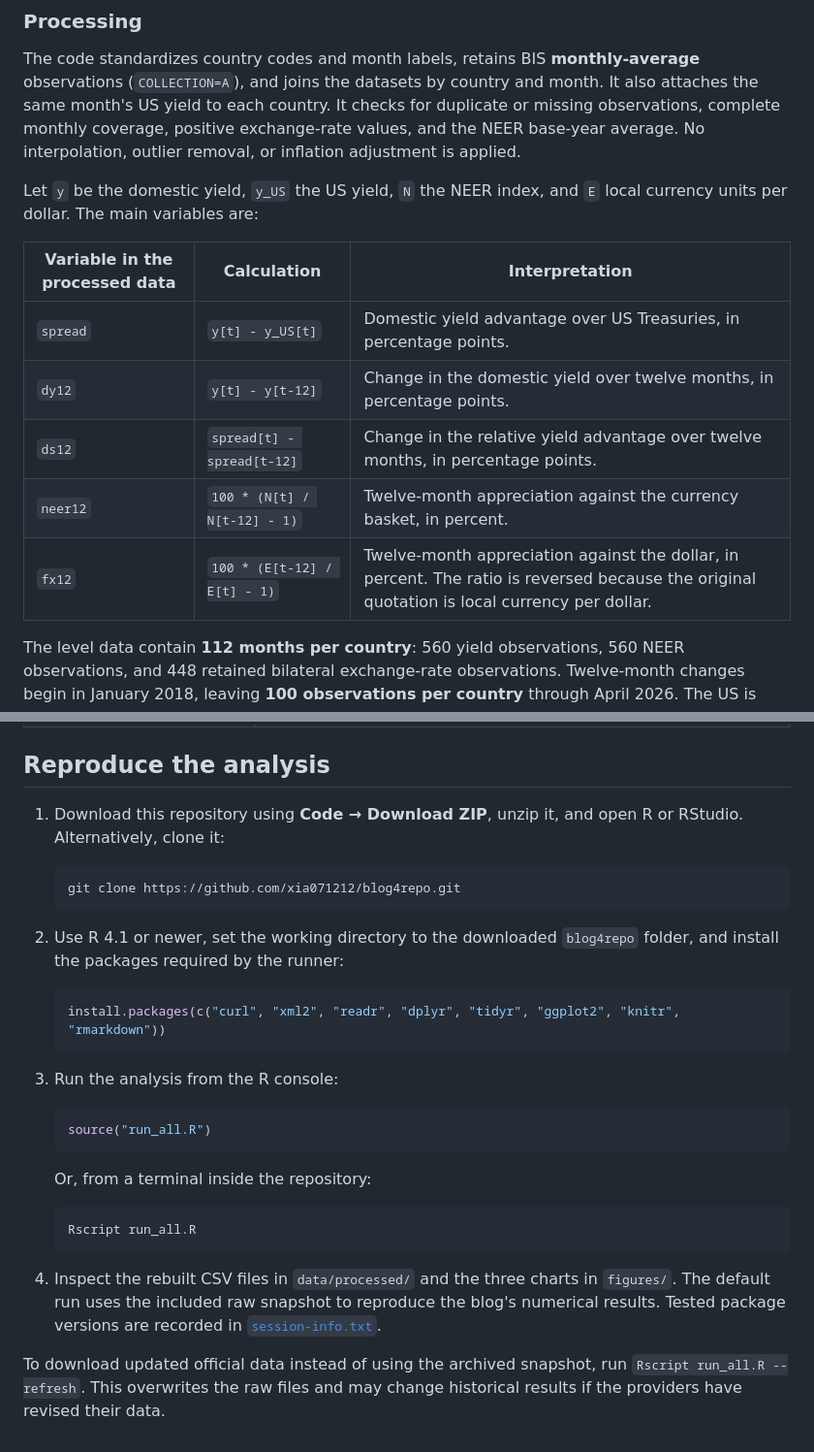
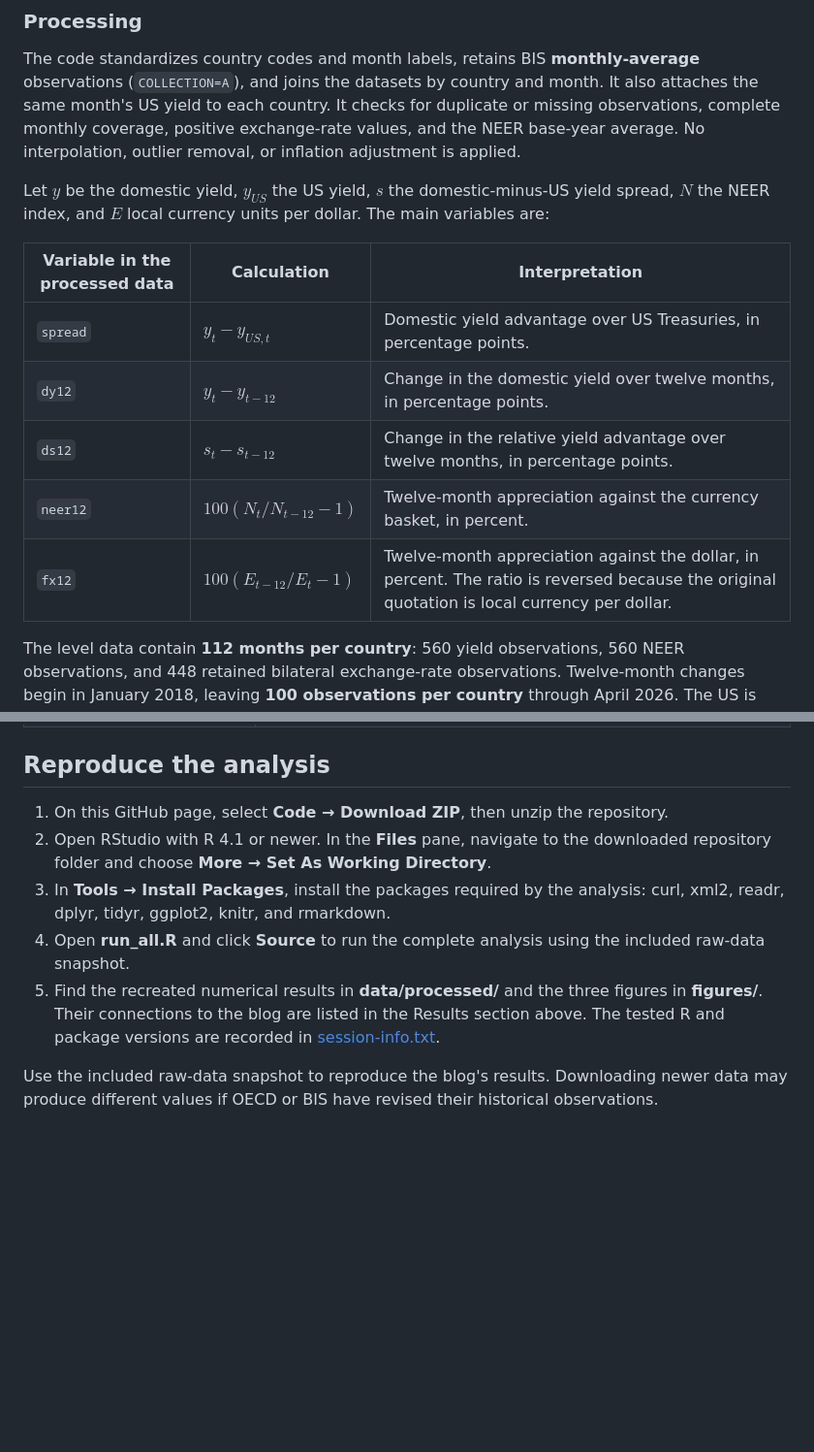
Before and after one commit to xia071212/blog4repo, a Markdown page: README.md, 2 parts joined by grey strips. Shown at 97% size. Rendered like a GitHub page; blank space fills up the shorter version.

Commit message:
Describe replication steps without code snippets

````diff
--- a/README.md
+++ b/README.md
@@ -18,15 +18,15 @@ Exact API requests and raw-file checksums are recorded in [`data/raw/manifest.cs
 
 The code standardizes country codes and month labels, retains BIS **monthly-average** observations (`COLLECTION=A`), and joins the datasets by country and month. It also attaches the same month's US yield to each country. It checks for duplicate or missing observations, complete monthly coverage, positive exchange-rate values, and the NEER base-year average. No interpolation, outlier removal, or inflation adjustment is applied.
 
-Let `y` be the domestic yield, `y_US` the US yield, `N` the NEER index, and `E` local currency units per dollar. The main variables are:
+Let $y$ be the domestic yield, $y_{US}$ the US yield, $s$ the domestic-minus-US yield spread, $N$ the NEER index, and $E$ local currency units per dollar. The main variables are:
 
 | Variable in the processed data | Calculation | Interpretation |
 |---|---|---|
-| `spread` | `y[t] - y_US[t]` | Domestic yield advantage over US Treasuries, in percentage points. |
-| `dy12` | `y[t] - y[t-12]` | Change in the domestic yield over twelve months, in percentage points. |
-| `ds12` | `spread[t] - spread[t-12]` | Change in the relative yield advantage over twelve months, in percentage points. |
-| `neer12` | `100 * (N[t] / N[t-12] - 1)` | Twelve-month appreciation against the currency basket, in percent. |
-| `fx12` | `100 * (E[t-12] / E[t] - 1)` | Twelve-month appreciation against the dollar, in percent. The ratio is reversed because the original quotation is local currency per dollar. |
+| `spread` | $y_t-y_{US,t}$ | Domestic yield advantage over US Treasuries, in percentage points. |
+| `dy12` | $y_t-y_{t-12}$ | Change in the domestic yield over twelve months, in percentage points. |
+| `ds12` | $s_t-s_{t-12}$ | Change in the relative yield advantage over twelve months, in percentage points. |
+| `neer12` | $100(N_t/N_{t-12}-1)$ | Twelve-month appreciation against the currency basket, in percent. |
+| `fx12` | $100(E_{t-12}/E_t-1)$ | Twelve-month appreciation against the dollar, in percent. The ratio is reversed because the original quotation is local currency per dollar. |
 
 The level data contain **112 months per country**: 560 yield observations, 560 NEER observations, and 448 retained bilateral exchange-rate observations. Twelve-month changes begin in January 2018, leaving **100 observations per country** through April 2026. The US is excluded from the dollar-relative comparison because its yield spread against itself is zero.
 
@@ -58,30 +58,10 @@ Numerical outputs are in `data/processed/`; charts are in `figures/`.
 
 ## Reproduce the analysis
 
-1. Download this repository using **Code → Download ZIP**, unzip it, and open R or RStudio. Alternatively, clone it:
+1. On this GitHub page, select **Code → Download ZIP**, then unzip the repository.
+2. Open RStudio with R 4.1 or newer. In the **Files** pane, navigate to the downloaded repository folder and choose **More → Set As Working Directory**.
+3. In **Tools → Install Packages**, install the packages required by the analysis: curl, xml2, readr, dplyr, tidyr, ggplot2, knitr, and rmarkdown.
+4. Open **run_all.R** and click **Source** to run the complete analysis using the included raw-data snapshot.
+5. Find the recreated numerical results in **data/processed/** and the three figures in **figures/**. Their connections to the blog are listed in the Results section above. The tested R and package versions are recorded in [session-info.txt](session-info.txt).
 
-   ```sh
-   git clone https://github.com/xia071212/blog4repo.git
-   ```
-
-2. Use R 4.1 or newer, set the working directory to the downloaded `blog4repo` folder, and install the packages required by the runner:
-
-   ```r
-   install.packages(c("curl", "xml2", "readr", "dplyr", "tidyr", "ggplot2", "knitr", "rmarkdown"))
-   ```
-
-3. Run the analysis from the R console:
-
-   ```r
-   source("run_all.R")
-   ```
-
-   Or, from a terminal inside the repository:
-
-   ```sh
-   Rscript run_all.R
-   ```
-
-4. Inspect the rebuilt CSV files in `data/processed/` and the three charts in `figures/`. The default run uses the included raw snapshot to reproduce the blog's numerical results. Tested package versions are recorded in [`session-info.txt`](session-info.txt).
-
-To download updated official data instead of using the archived snapshot, run `Rscript run_all.R --refresh`. This overwrites the raw files and may change historical results if the providers have revised their data.
+Use the included raw-data snapshot to reproduce the blog's results. Downloading newer data may produce different values if OECD or BIS have revised their historical observations.
````
